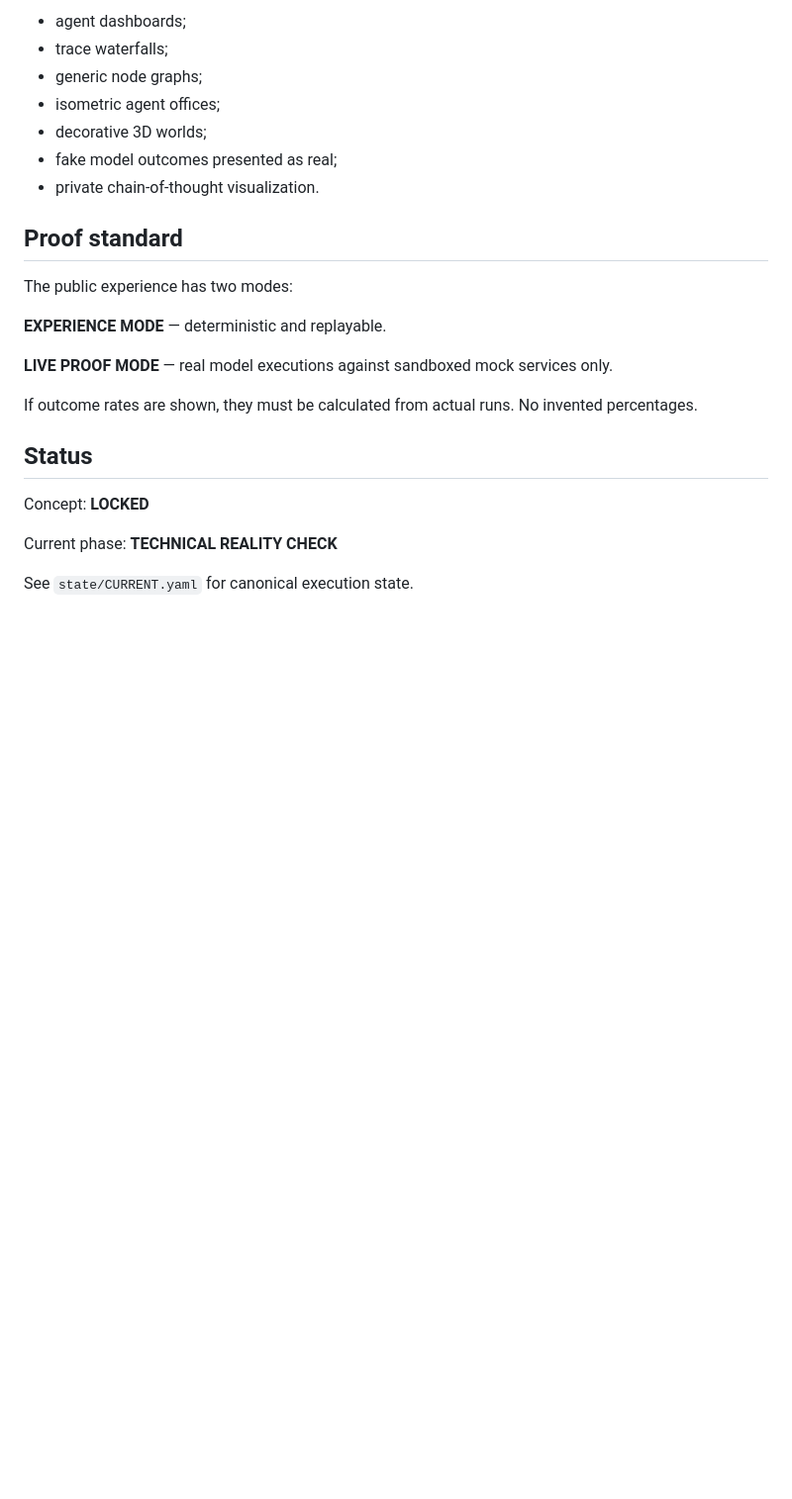
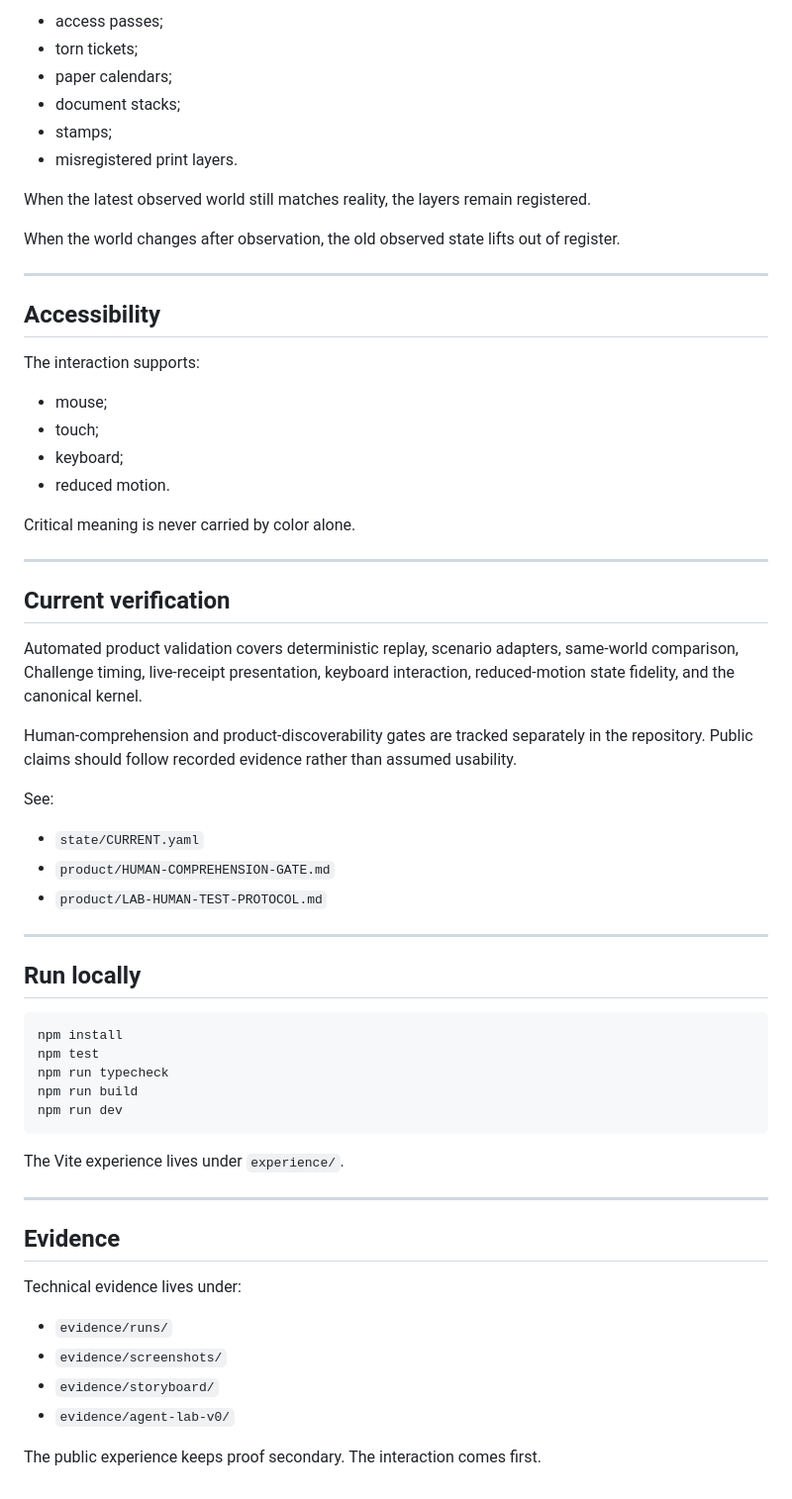
Before and after one commit to Faadil1/THE-WORLD-CHANGED, a Markdown page: README.md, the part around one of its changes. Shown at 99% size. Drawn GitHub-style; blank space fills up the shorter version.

````diff
--- a/README.md
+++ b/README.md
@@ -107,26 +162,65 @@ Do not drift into:
 
-- agent dashboards;
-- trace waterfalls;
-- generic node graphs;
-- isometric agent offices;
-- decorative 3D worlds;
-- fake model outcomes presented as real;
-- private chain-of-thought visualization.
+- access passes;
+- torn tickets;
+- paper calendars;
+- document stacks;
+- stamps;
+- misregistered print layers.
 
-## Proof standard
+When the latest observed world still matches reality, the layers remain registered.
 
-The public experience has two modes:
+When the world changes after observation, the old observed state lifts out of register.
 
-**EXPERIENCE MODE** — deterministic and replayable.
+---
 
-**LIVE PROOF MODE** — real model executions against sandboxed mock services only.
+## Accessibility
 
-If outcome rates are shown, they must be calculated from actual runs. No invented percentages.
+The interaction supports:
 
-## Status
+- mouse;
+- touch;
+- keyboard;
+- reduced motion.
 
-Concept: **LOCKED**
+Critical meaning is never carried by color alone.
 
-Current phase: **TECHNICAL REALITY CHECK**
+---
 
-See `state/CURRENT.yaml` for canonical execution state.
+## Current verification
+
+Automated product validation covers deterministic replay, scenario adapters, same-world comparison, Challenge timing, live-receipt presentation, keyboard interaction, reduced-motion state fidelity, and the canonical kernel.
+
+Human-comprehension and product-discoverability gates are tracked separately in the repository. Public claims should follow recorded evidence rather than assumed usability.
+
+See:
+
+- `state/CURRENT.yaml`
+- `product/HUMAN-COMPREHENSION-GATE.md`
+- `product/LAB-HUMAN-TEST-PROTOCOL.md`
+
+---
+
+## Run locally
+
+```bash
+npm install
+npm test
+npm run typecheck
+npm run build
+npm run dev
+```
+
+The Vite experience lives under `experience/`.
+
+---
+
+## Evidence
+
+Technical evidence lives under:
+
+- `evidence/runs/`
+- `evidence/screenshots/`
+- `evidence/storyboard/`
+- `evidence/agent-lab-v0/`
+
+The public experience keeps proof secondary. The interaction comes first.
````
Also changed, not shown: other parts of README.md (+118 -63 lines).
